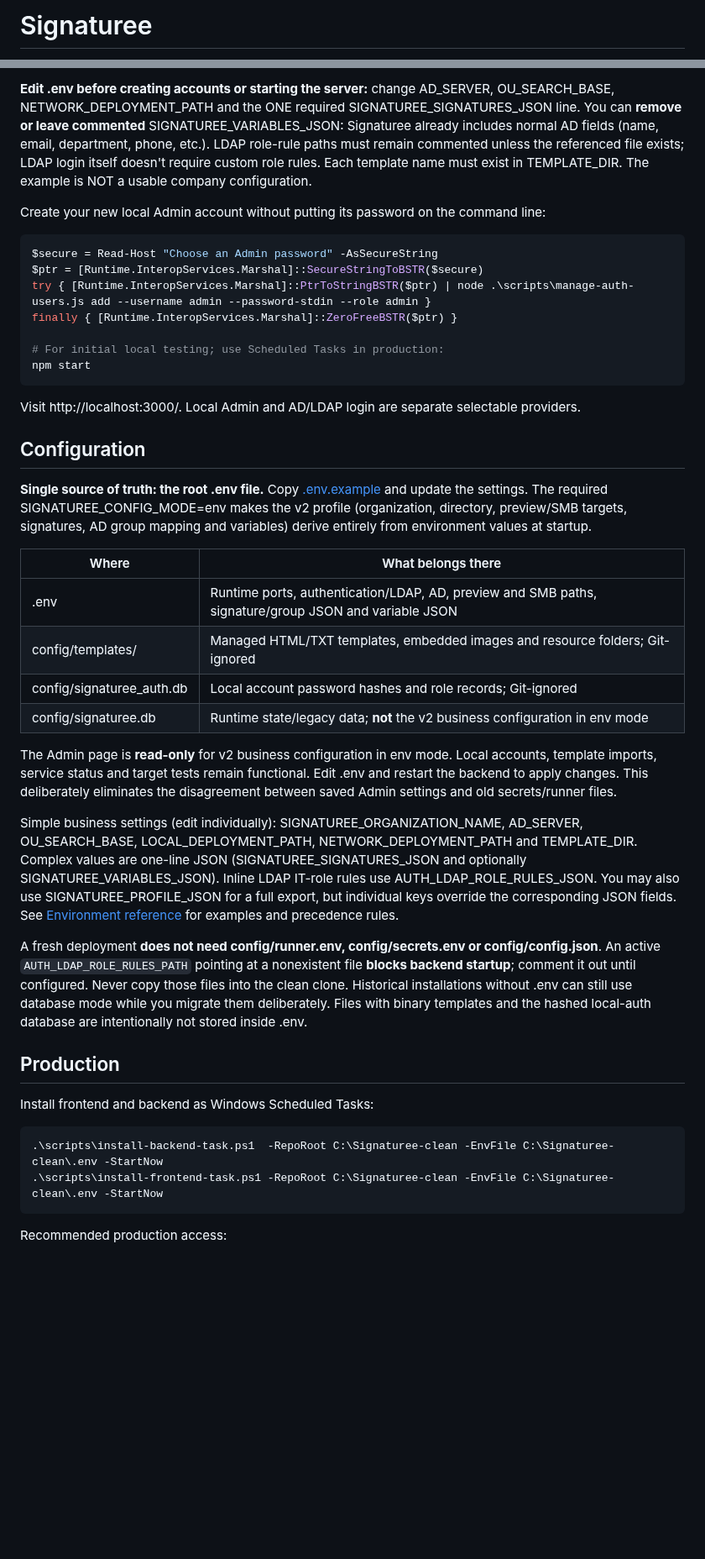
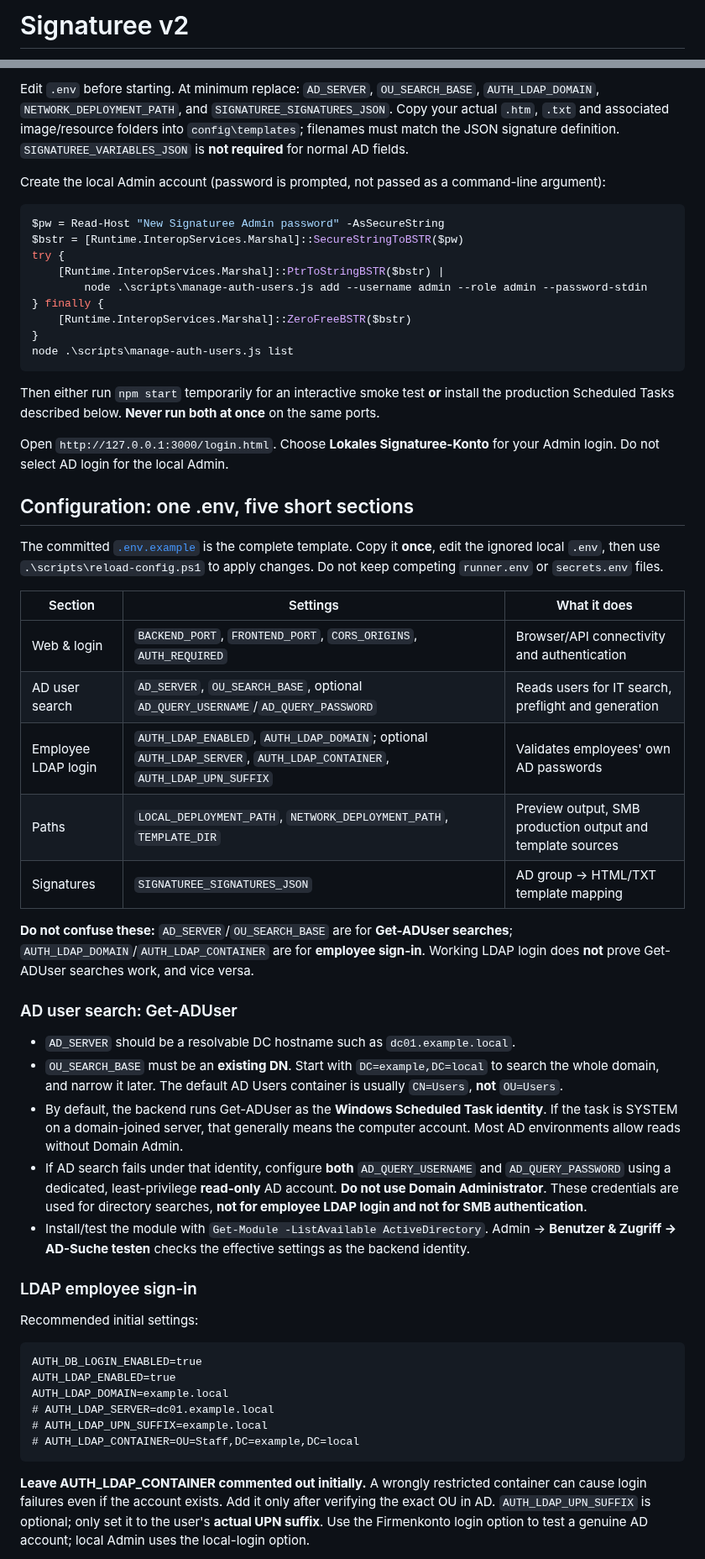
Before and after one commit to ffworker/Signaturee-public, a Markdown page: README.md, 2 parts joined by grey strips. Shown at 84% size. Drawn GitHub-style; blank space fills up the shorter version.

```diff
--- a/README.md
+++ b/README.md
@@ -1,2 +1,2 @@
-# Signaturee
+# Signaturee v2
 
@@ -85,46 +28,59 @@ node backend/server.js --check
 ~~~
 
-**Edit .env before creating accounts or starting the server:** change AD_SERVER, OU_SEARCH_BASE, NETWORK_DEPLOYMENT_PATH and the ONE required SIGNATUREE_SIGNATURES_JSON line. You can **remove or leave commented** SIGNATUREE_VARIABLES_JSON: Signaturee already includes normal AD fields (name, email, department, phone, etc.). LDAP role-rule paths must remain commented unless the referenced file exists; LDAP login itself doesn't require custom role rules. Each template name must exist in TEMPLATE_DIR. The example is NOT a usable company configuration.
+Edit `.env` before starting. At minimum replace: `AD_SERVER`, `OU_SEARCH_BASE`, `AUTH_LDAP_DOMAIN`, `NETWORK_DEPLOYMENT_PATH`, and `SIGNATUREE_SIGNATURES_JSON`. Copy your actual `.htm`, `.txt` and associated image/resource folders into `config\templates`; filenames must match the JSON signature definition. `SIGNATUREE_VARIABLES_JSON` is **not required** for normal AD fields.
 
-Create your new local Admin account without putting its password on the command line:
+Create the local Admin account (password is prompted, not passed as a command-line argument):
 
 ~~~powershell
-$secure = Read-Host "Choose an Admin password" -AsSecureString
-$ptr = [Runtime.InteropServices.Marshal]::SecureStringToBSTR($secure)
-try { [Runtime.InteropServices.Marshal]::PtrToStringBSTR($ptr) | node .\scripts\manage-auth-users.js add --username admin --password-stdin --role admin }
-finally { [Runtime.InteropServices.Marshal]::ZeroFreeBSTR($ptr) }
-
-# For initial local testing; use Scheduled Tasks in production:
-npm start
+$pw = Read-Host "New Signaturee Admin password" -AsSecureString
+$bstr = [Runtime.InteropServices.Marshal]::SecureStringToBSTR($pw)
+try {
+    [Runtime.InteropServices.Marshal]::PtrToStringBSTR($bstr) |
+        node .\scripts\manage-auth-users.js add --username admin --role admin --password-stdin
+} finally {
+    [Runtime.InteropServices.Marshal]::ZeroFreeBSTR($bstr)
+}
+node .\scripts\manage-auth-users.js list
 ~~~
 
-Visit http://localhost:3000/. Local Admin and AD/LDAP login are separate selectable providers.
+Then either run `npm start` temporarily for an interactive smoke test **or** install the production Scheduled Tasks described below. **Never run both at once** on the same ports.
 
-## Configuration
+Open `http://127.0.0.1:3000/login.html`. Choose **Lokales Signaturee-Konto** for your Admin login. Do not select AD login for the local Admin.
 
-**Single source of truth: the root .env file.** Copy [.env.example](.env.example) and update the settings. The required SIGNATUREE_CONFIG_MODE=env makes the v2 profile (organization, directory, preview/SMB targets, signatures, AD group mapping and variables) derive entirely from environment values at startup.
+## Configuration: one .env, five short sections
 
-| Where | What belongs there |
-| --- | --- |
-| .env | Runtime ports, authentication/LDAP, AD, preview and SMB paths, signature/group JSON and variable JSON |
-| config/templates/ | Managed HTML/TXT templates, embedded images and resource folders; Git-ignored |
-| config/signaturee_auth.db | Local account password hashes and role records; Git-ignored |
-| config/signaturee.db | Runtime state/legacy data; **not** the v2 business configuration in env mode |
+The committed [`.env.example`](.env.example) is the complete template. Copy it **once**, edit the ignored local `.env`, then use `.\scripts\reload-config.ps1` to apply changes. Do not keep competing `runner.env` or `secrets.env` files.
 
-The Admin page is **read-only** for v2 business configuration in env mode. Local accounts, template imports, service status and target tests remain functional. Edit .env and restart the backend to apply changes. This deliberately eliminates the disagreement between saved Admin settings and old secrets/runner files.
+| Section | Settings | What it does |
+| --- | --- | --- |
+| Web & login | `BACKEND_PORT`, `FRONTEND_PORT`, `CORS_ORIGINS`, `AUTH_REQUIRED` | Browser/API connectivity and authentication |
+| AD user search | `AD_SERVER`, `OU_SEARCH_BASE`, optional `AD_QUERY_USERNAME`/`AD_QUERY_PASSWORD` | Reads users for IT search, preflight and generation |
+| Employee LDAP login | `AUTH_LDAP_ENABLED`, `AUTH_LDAP_DOMAIN`; optional `AUTH_LDAP_SERVER`, `AUTH_LDAP_CONTAINER`, `AUTH_LDAP_UPN_SUFFIX` | Validates employees' own AD passwords |
+| Paths | `LOCAL_DEPLOYMENT_PATH`, `NETWORK_DEPLOYMENT_PATH`, `TEMPLATE_DIR` | Preview output, SMB production output and template sources |
+| Signatures | `SIGNATUREE_SIGNATURES_JSON` | AD group → HTML/TXT template mapping |
 
-Simple business settings (edit individually): SIGNATUREE_ORGANIZATION_NAME, AD_SERVER, OU_SEARCH_BASE, LOCAL_DEPLOYMENT_PATH, NETWORK_DEPLOYMENT_PATH and TEMPLATE_DIR. Complex values are one-line JSON (SIGNATUREE_SIGNATURES_JSON and optionally SIGNATUREE_VARIABLES_JSON). Inline LDAP IT-role rules use AUTH_LDAP_ROLE_RULES_JSON. You may also use SIGNATUREE_PROFILE_JSON for a full export, but individual keys override the corresponding JSON fields. See [Environment reference](docs/environment.md) for examples and precedence rules.
+**Do not confuse these:** `AD_SERVER`/`OU_SEARCH_BASE` are for **Get-ADUser searches**; `AUTH_LDAP_DOMAIN`/`AUTH_LDAP_CONTAINER` are for **employee sign-in**. Working LDAP login does **not** prove Get-ADUser searches work, and vice versa.
 
-A fresh deployment **does not need config/runner.env, config/secrets.env or config/config.json**. An active `AUTH_LDAP_ROLE_RULES_PATH` pointing at a nonexistent file **blocks backend startup**; comment it out until configured. Never copy those files into the clean clone. Historical installations without .env can still use database mode while you migrate them deliberately. Files with binary templates and the hashed local-auth database are intentionally not stored inside .env.
+### AD user search: Get-ADUser
 
-## Production
+- `AD_SERVER` should be a resolvable DC hostname such as `dc01.example.local`.
+- `OU_SEARCH_BASE` must be an **existing DN**. Start with `DC=example,DC=local` to search the whole domain, and narrow it later. The default AD Users container is usually `CN=Users`, **not** `OU=Users`.
+- By default, the backend runs Get-ADUser as the **Windows Scheduled Task identity**. If the task is SYSTEM on a domain-joined server, that generally means the computer account. Most AD environments allow reads without Domain Admin.
+- If AD search fails under that identity, configure **both** `AD_QUERY_USERNAME` and `AD_QUERY_PASSWORD` using a dedicated, least-privilege **read-only** AD account. **Do not use Domain Administrator**. These credentials are used for directory searches, **not for employee LDAP login and not for SMB authentication**.
+- Install/test the module with `Get-Module -ListAvailable ActiveDirectory`. Admin → **Benutzer & Zugriff → AD-Suche testen** checks the effective settings as the backend identity.
 
-Install frontend and backend as Windows Scheduled Tasks:
+### LDAP employee sign-in
 
-~~~powershell
-.\scripts\install-backend-task.ps1  -RepoRoot C:\Signaturee-clean -EnvFile C:\Signaturee-clean\.env -StartNow
-.\scripts\install-frontend-task.ps1 -RepoRoot C:\Signaturee-clean -EnvFile C:\Signaturee-clean\.env -StartNow
+Recommended initial settings:
+
+~~~dotenv
+AUTH_DB_LOGIN_ENABLED=true
+AUTH_LDAP_ENABLED=true
+AUTH_LDAP_DOMAIN=example.local
+# AUTH_LDAP_SERVER=dc01.example.local
+# AUTH_LDAP_UPN_SUFFIX=example.local
+# AUTH_LDAP_CONTAINER=OU=Staff,DC=example,DC=local
 ~~~
 
-Recommended production access:
+**Leave AUTH_LDAP_CONTAINER commented out initially.** A wrongly restricted container can cause login failures even if the account exists. Add it only after verifying the exact OU in AD. `AUTH_LDAP_UPN_SUFFIX` is optional; only set it to the user's **actual UPN suffix**. Use the Firmenkonto login option to test a genuine AD account; local Admin uses the local-login option.
 
```
Also changed, not shown: other parts of README.md (+85 -230 lines).
